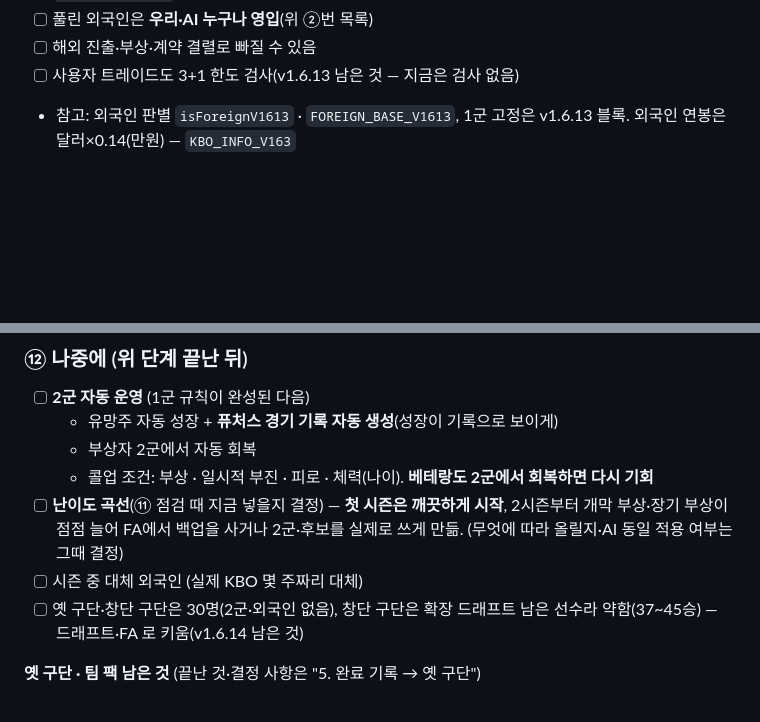
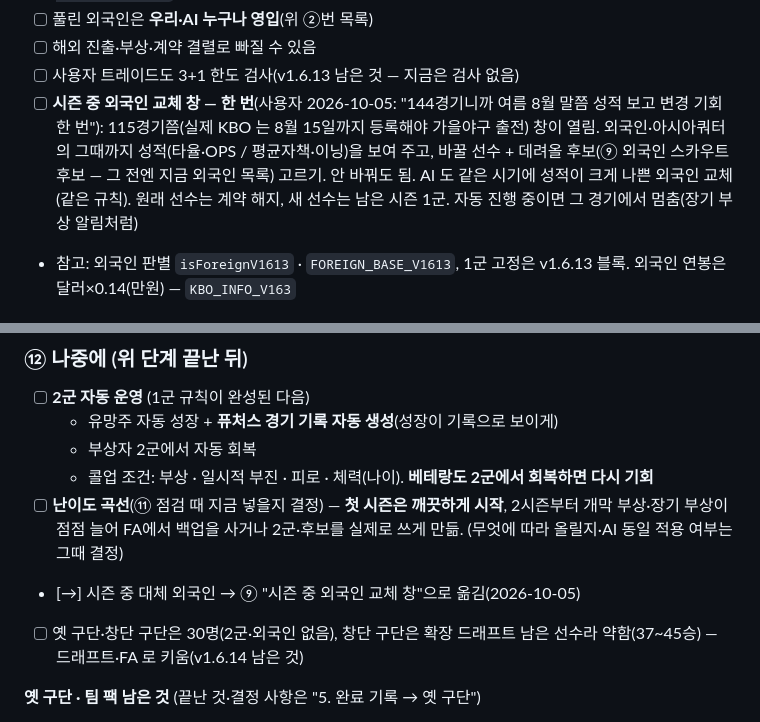
Before and after one commit to babodabin/baseball-game, a Markdown page: TODO.md, 2 parts joined by grey strips. Rendered like a GitHub page; blank space fills up the shorter version.

Commit message:
TODO: 시즌 중 외국인 교체 창(115경기쯤, 한 번) — ⑨
Co-Authored-By: Claude Opus 5.5 <noreply@anthropic.com>

```diff
--- a/TODO.md
+++ b/TODO.md
@@ -312,6 +312,9 @@ while(!seasonOver()) window.playMyGame();
 - [ ] 풀린 외국인은 **우리·AI 누구나 영입**(위 ②번 목록)
 - [ ] 해외 진출·부상·계약 결렬로 빠질 수 있음
 - [ ] 사용자 트레이드도 3+1 한도 검사(v1.6.13 남은 것 — 지금은 검사 없음)
+- [ ] **시즌 중 외국인 교체 창 — 한 번**(사용자 2026-10-05: "144경기니까 여름 8월 말쯤 성적 보고 변경 기회 한 번"): 115경기쯤(실제 KBO 는 8월 15일까지 등록해야 가을야구 출전) 창이 열림.
+      외국인·아시아쿼터의 그때까지 성적(타율·OPS / 평균자책·이닝)을 보여 주고, 바꿀 선수 + 데려올 후보(⑨ 외국인 스카우트 후보 — 그 전엔 지금 외국인 목록) 고르기. 안 바꿔도 됨.
+      AI 도 같은 시기에 성적이 크게 나쁜 외국인 교체(같은 규칙). 원래 선수는 계약 해지, 새 선수는 남은 시즌 1군. 자동 진행 중이면 그 경기에서 멈춤(장기 부상 알림처럼)
 - 참고: 외국인 판별 `isForeignV1613` · `FOREIGN_BASE_V1613`, 1군 고정은 v1.6.13 블록. 외국인 연봉은 달러×0.14(만원) — `KBO_INFO_V163`
 
 ### ⑩ 디자인 (작업 순서 9 — 2026-10-05 사용자 추가)
@@ -378,7 +381,7 @@ while(!seasonOver()) window.playMyGame();
   - 콜업 조건: 부상 · 일시적 부진 · 피로 · 체력(나이). **베테랑도 2군에서 회복하면 다시 기회**
 - [ ] **난이도 곡선**(⑪ 점검 때 지금 넣을지 결정) — **첫 시즌은 깨끗하게 시작**, 2시즌부터 개막 부상·장기 부상이 점점 늘어
       FA에서 백업을 사거나 2군·후보를 실제로 쓰게 만듦. (무엇에 따라 올릴지·AI 동일 적용 여부는 그때 결정)
-- [ ] 시즌 중 대체 외국인 (실제 KBO 몇 주짜리 대체)
+- [→] 시즌 중 대체 외국인 → ⑨ "시즌 중 외국인 교체 창"으로 옮김(2026-10-05)
 - [ ] 옛 구단·창단 구단은 30명(2군·외국인 없음), 창단 구단은 확장 드래프트 남은 선수라 약함(37~45승) — 드래프트·FA 로 키움(v1.6.14 남은 것)
 
 **옛 구단 · 팀 팩 남은 것** (끝난 것·결정 사항은 "5. 완료 기록 → 옛 구단")
```
